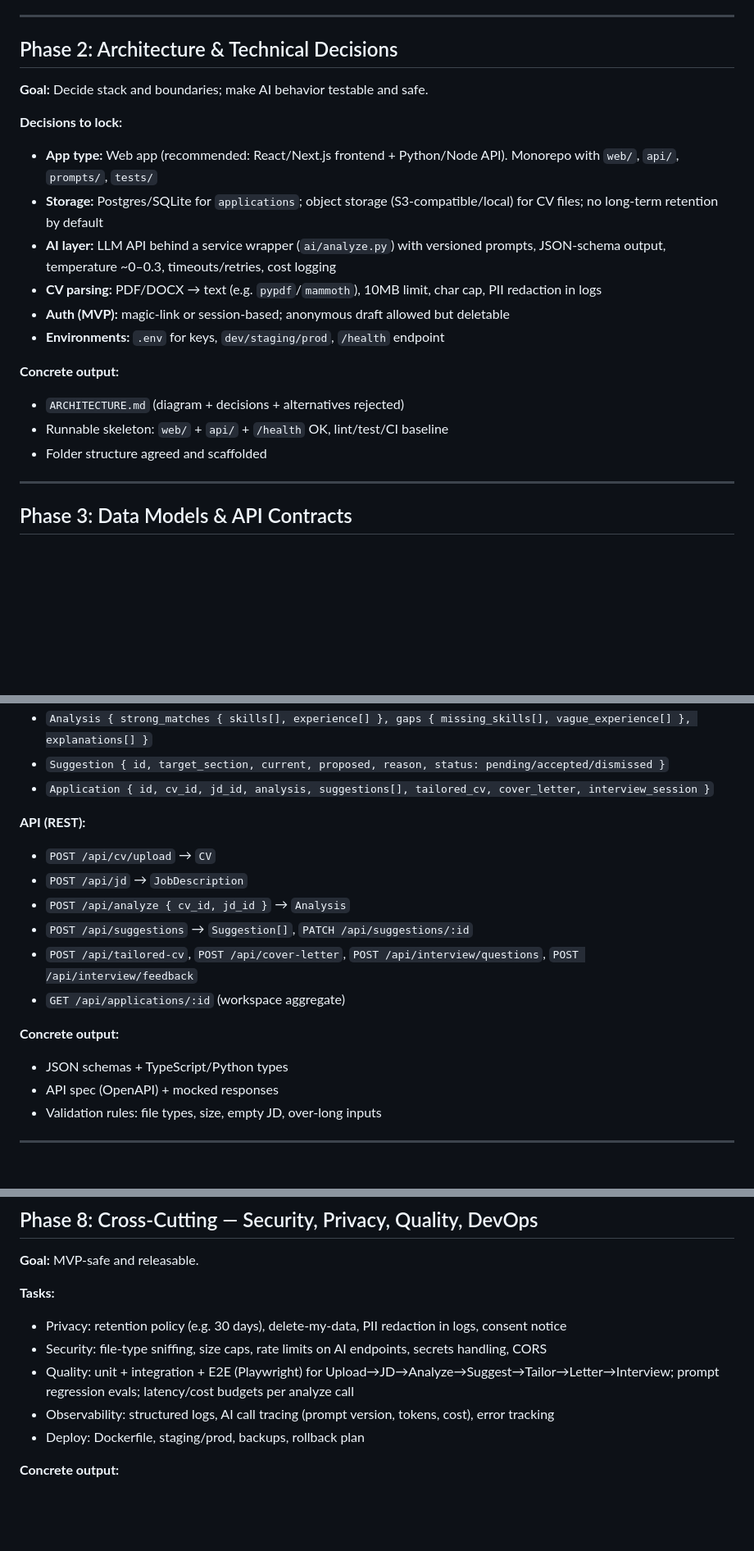
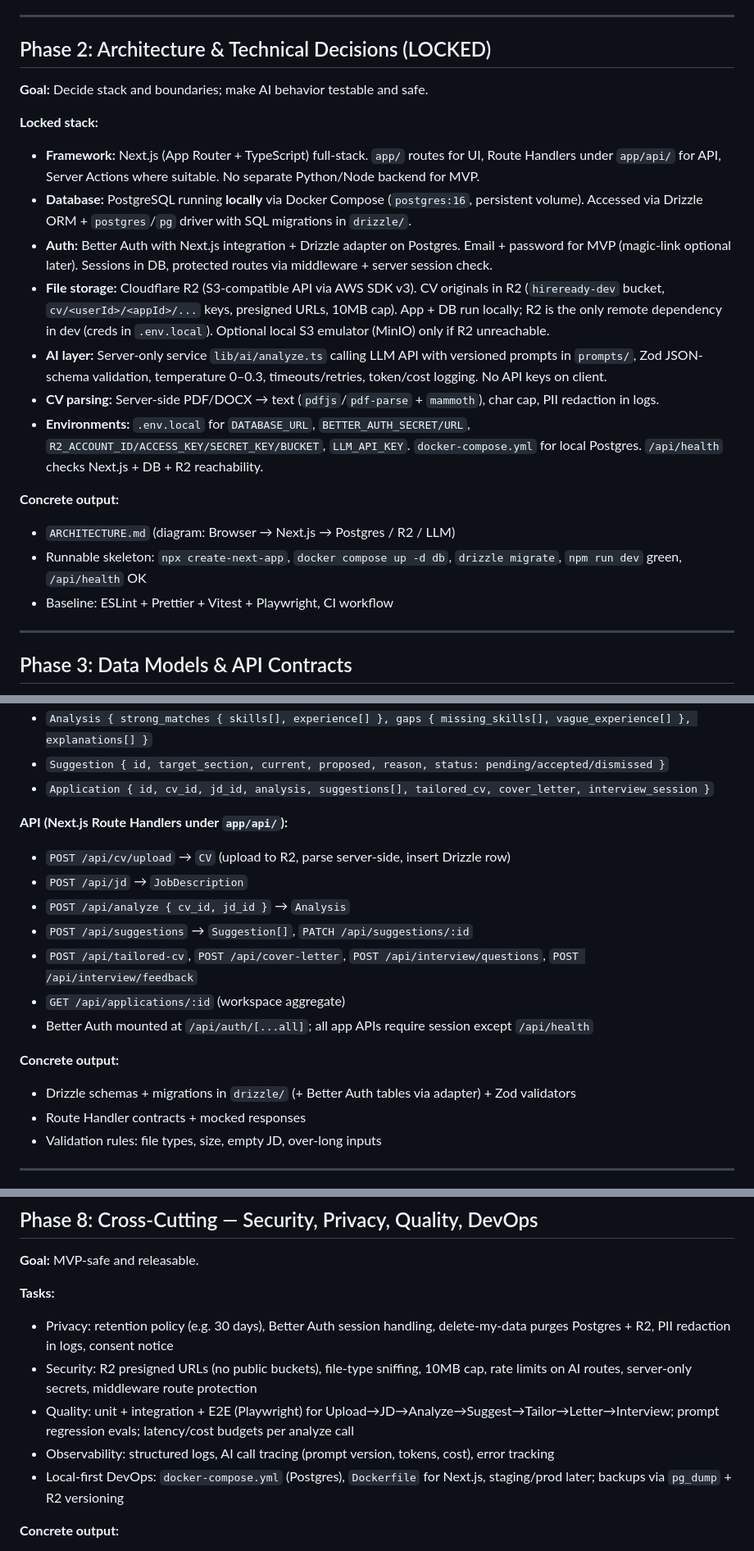
Before and after one commit to Struct-sudo/HireReady, a Markdown page: IMPLEMENTATION_PLAN.md, 3 parts joined by grey strips. Shown at 82% size. Rendered like a GitHub page; blank space fills up the shorter version.

Commit message:
Lock stack: Next.js + Postgres local + Better Auth + R2

```diff
--- a/IMPLEMENTATION_PLAN.md
+++ b/IMPLEMENTATION_PLAN.md
@@ -25,22 +26,23 @@ Priority: Must (CV upload, JD input, analysis, strengths/gaps, suggestions) →
 
 ---
 
-## Phase 2: Architecture & Technical Decisions
+## Phase 2: Architecture & Technical Decisions (LOCKED)
 
 **Goal:** Decide stack and boundaries; make AI behavior testable and safe.
 
-**Decisions to lock:**
-- **App type:** Web app (recommended: React/Next.js frontend + Python/Node API). Monorepo with `web/`, `api/`, `prompts/`, `tests/`
-- **Storage:** Postgres/SQLite for `applications`; object storage (S3-compatible/local) for CV files; no long-term retention by default
-- **AI layer:** LLM API behind a service wrapper (`ai/analyze.py`) with versioned prompts, JSON-schema output, temperature ~0–0.3, timeouts/retries, cost logging
-- **CV parsing:** PDF/DOCX → text (e.g. `pypdf`/`mammoth`), 10MB limit, char cap, PII redaction in logs
-- **Auth (MVP):** magic-link or session-based; anonymous draft allowed but deletable
-- **Environments:** `.env` for keys, `dev/staging/prod`, `/health` endpoint
+**Locked stack:**
+- **Framework:** Next.js (App Router + TypeScript) full-stack. `app/` routes for UI, Route Handlers under `app/api/` for API, Server Actions where suitable. No separate Python/Node backend for MVP.
+- **Database:** PostgreSQL running **locally** via Docker Compose (`postgres:16`, persistent volume). Accessed via Drizzle ORM + `postgres`/`pg` driver with SQL migrations in `drizzle/`.
+- **Auth:** Better Auth with Next.js integration + Drizzle adapter on Postgres. Email + password for MVP (magic-link optional later). Sessions in DB, protected routes via middleware + server session check.
+- **File storage:** Cloudflare R2 (S3-compatible API via AWS SDK v3). CV originals in R2 (`hireready-dev` bucket, `cv/<userId>/<appId>/...` keys, presigned URLs, 10MB cap). App + DB run locally; R2 is the only remote dependency in dev (creds in `.env.local`). Optional local S3 emulator (MinIO) only if R2 unreachable.
+- **AI layer:** Server-only service `lib/ai/analyze.ts` calling LLM API with versioned prompts in `prompts/`, Zod JSON-schema validation, temperature 0–0.3, timeouts/retries, token/cost logging. No API keys on client.
+- **CV parsing:** Server-side PDF/DOCX → text (`pdfjs`/`pdf-parse` + `mammoth`), char cap, PII redaction in logs.
+- **Environments:** `.env.local` for `DATABASE_URL`, `BETTER_AUTH_SECRET/URL`, `R2_ACCOUNT_ID/ACCESS_KEY/SECRET_KEY/BUCKET`, `LLM_API_KEY`. `docker-compose.yml` for local Postgres. `/api/health` checks Next.js + DB + R2 reachability.
 
 **Concrete output:**
-- `ARCHITECTURE.md` (diagram + decisions + alternatives rejected)
-- Runnable skeleton: `web/` + `api/` + `/health` OK, lint/test/CI baseline
-- Folder structure agreed and scaffolded
+- `ARCHITECTURE.md` (diagram: Browser → Next.js → Postgres / R2 / LLM)
+- Runnable skeleton: `npx create-next-app`, `docker compose up -d db`, `drizzle migrate`, `npm run dev` green, `/api/health` OK
+- Baseline: ESLint + Prettier + Vitest + Playwright, CI workflow
 
 ---
 
@@ -55,17 +57,18 @@ Priority: Must (CV upload, JD input, analysis, strengths/gaps, suggestions) →
 - `Suggestion { id, target_section, current, proposed, reason, status: pending/accepted/dismissed }`
 - `Application { id, cv_id, jd_id, analysis, suggestions[], tailored_cv, cover_letter, interview_session }`
 
-**API (REST):**
-- `POST /api/cv/upload` → `CV`
+**API (Next.js Route Handlers under `app/api/`):**
+- `POST /api/cv/upload` → `CV` (upload to R2, parse server-side, insert Drizzle row)
 - `POST /api/jd` → `JobDescription`
 - `POST /api/analyze { cv_id, jd_id }` → `Analysis`
 - `POST /api/suggestions` → `Suggestion[]`, `PATCH /api/suggestions/:id`
 - `POST /api/tailored-cv`, `POST /api/cover-letter`, `POST /api/interview/questions`, `POST /api/interview/feedback`
 - `GET /api/applications/:id` (workspace aggregate)
+- Better Auth mounted at `/api/auth/[...all]`; all app APIs require session except `/api/health`
 
 **Concrete output:**
-- JSON schemas + TypeScript/Python types
-- API spec (OpenAPI) + mocked responses
+- Drizzle schemas + migrations in `drizzle/` (+ Better Auth tables via adapter) + Zod validators
+- Route Handler contracts + mocked responses
 - Validation rules: file types, size, empty JD, over-long inputs
 
 ---
@@ -144,11 +147,11 @@ Priority: Must (CV upload, JD input, analysis, strengths/gaps, suggestions) →
 **Goal:** MVP-safe and releasable.
 
 **Tasks:**
-- Privacy: retention policy (e.g. 30 days), delete-my-data, PII redaction in logs, consent notice
-- Security: file-type sniffing, size caps, rate limits on AI endpoints, secrets handling, CORS
+- Privacy: retention policy (e.g. 30 days), Better Auth session handling, delete-my-data purges Postgres + R2, PII redaction in logs, consent notice
+- Security: R2 presigned URLs (no public buckets), file-type sniffing, 10MB cap, rate limits on AI routes, server-only secrets, middleware route protection
 - Quality: unit + integration + E2E (Playwright) for Upload→JD→Analyze→Suggest→Tailor→Letter→Interview; prompt regression evals; latency/cost budgets per analyze call
 - Observability: structured logs, AI call tracing (prompt version, tokens, cost), error tracking
-- Deploy: Dockerfile, staging/prod, backups, rollback plan
+- Local-first DevOps: `docker-compose.yml` (Postgres), `Dockerfile` for Next.js, staging/prod later; backups via `pg_dump` + R2 versioning
 
 **Concrete output:**
 - Privacy notice + data-deletion working
```
Also changed, not shown: other parts of IMPLEMENTATION_PLAN.md (+3 -2 lines).
